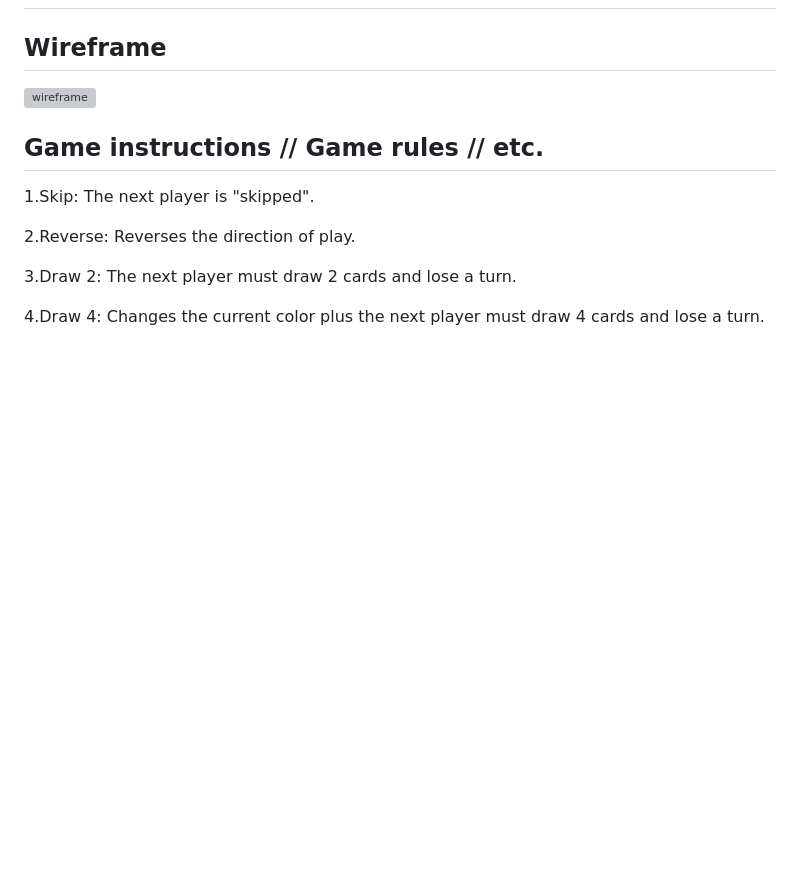
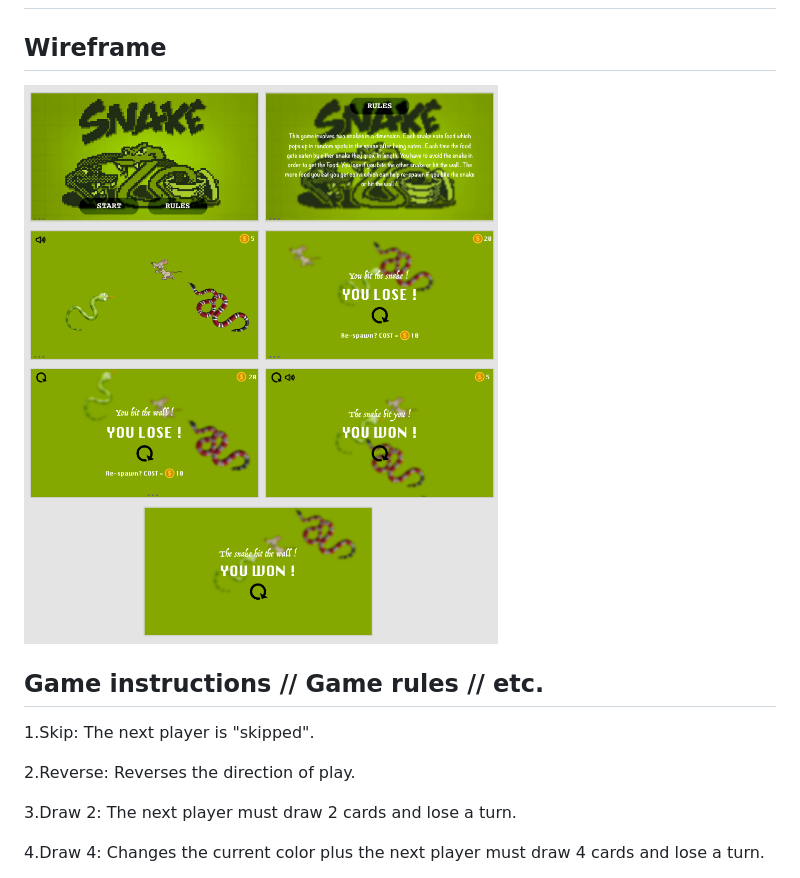
Before and after one commit to devefe1/snakegame, a Markdown page: README.md, the part around the change. Drawn GitHub-style; pictures changed too: assets/wireframe.png (added); blank space fills up the shorter version; grey boxes are pictures that could not be loaded.

```diff
--- a/README.md
+++ b/README.md
@@ -2,7 +2,7 @@
 
 
 ## Wireframe
-![wireframe](./wireframe/wireframeimg.jpeg)
+![wireframe](assets/wireframe.png)
 
 ## Game instructions // Game rules // etc.
 
```
Also changed, not shown: 2 other files.
